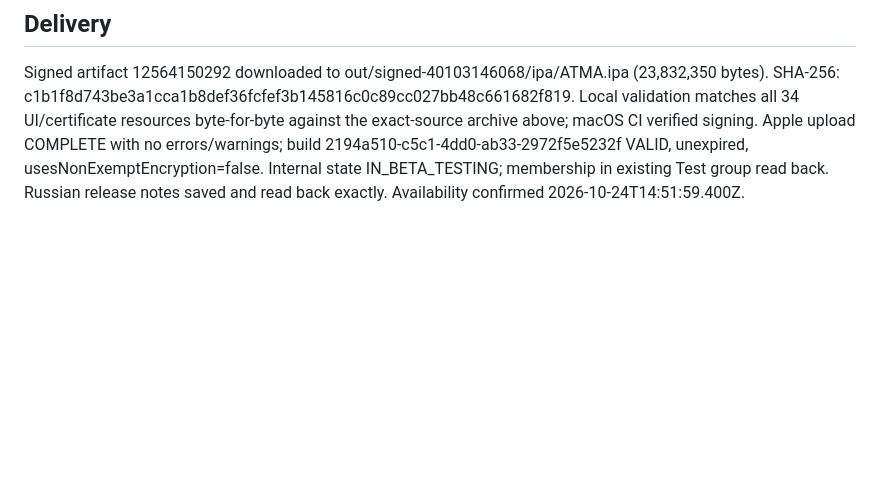
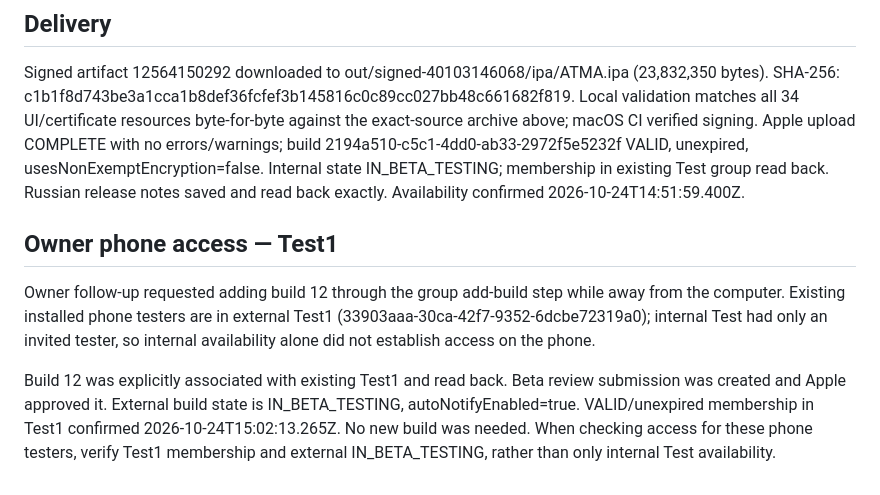
Before and after one commit to rebmx4/vatma-ios, a Markdown page: docs/ios-shortcut-player-fix-2026-10-24.md, the part around the change. Drawn GitHub-style; blank space fills up the shorter version.

Commit message:
docs: record approved build 12 access in Test1

```diff
--- a/docs/ios-shortcut-player-fix-2026-10-24.md
+++ b/docs/ios-shortcut-player-fix-2026-10-24.md
@@ -24,3 +24,8 @@ Signed release: https://github.com/rebmx4/vatma-ios/actions/runs/40103146068 —
 
 ## Delivery
 Signed artifact 12564150292 downloaded to out/signed-40103146068/ipa/ATMA.ipa (23,832,350 bytes). SHA-256: c1b1f8d743be3a1cca1b8def36fcfef3b145816c0c89cc027bb48c661682f819. Local validation matches all 34 UI/certificate resources byte-for-byte against the exact-source archive above; macOS CI verified signing. Apple upload COMPLETE with no errors/warnings; build 2194a510-c5c1-4dd0-ab33-2972f5e5232f VALID, unexpired, usesNonExemptEncryption=false. Internal state IN_BETA_TESTING; membership in existing Test group read back. Russian release notes saved and read back exactly. Availability confirmed 2026-10-24T14:51:59.400Z.
+
+## Owner phone access — Test1
+Owner follow-up requested adding build 12 through the group add-build step while away from the computer. Existing installed phone testers are in external Test1 (33903aaa-30ca-42f7-9352-6dcbe72319a0); internal Test had only an invited tester, so internal availability alone did not establish access on the phone.
+
+Build 12 was explicitly associated with existing Test1 and read back. Beta review submission was created and Apple approved it. External build state is IN_BETA_TESTING, autoNotifyEnabled=true. VALID/unexpired membership in Test1 confirmed 2026-10-24T15:02:13.265Z. No new build was needed. When checking access for these phone testers, verify Test1 membership and external IN_BETA_TESTING, rather than only internal Test availability.
```
Also changed, not shown: 1 other file.
